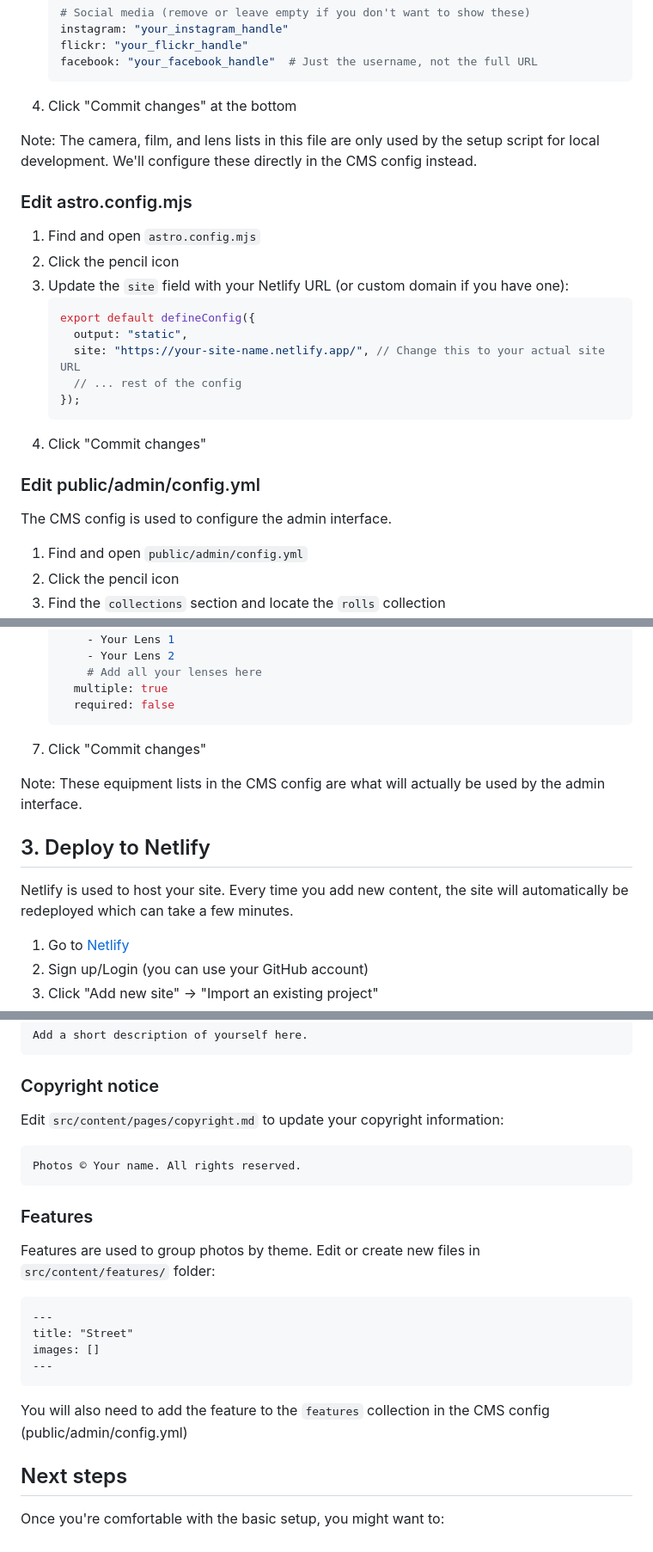
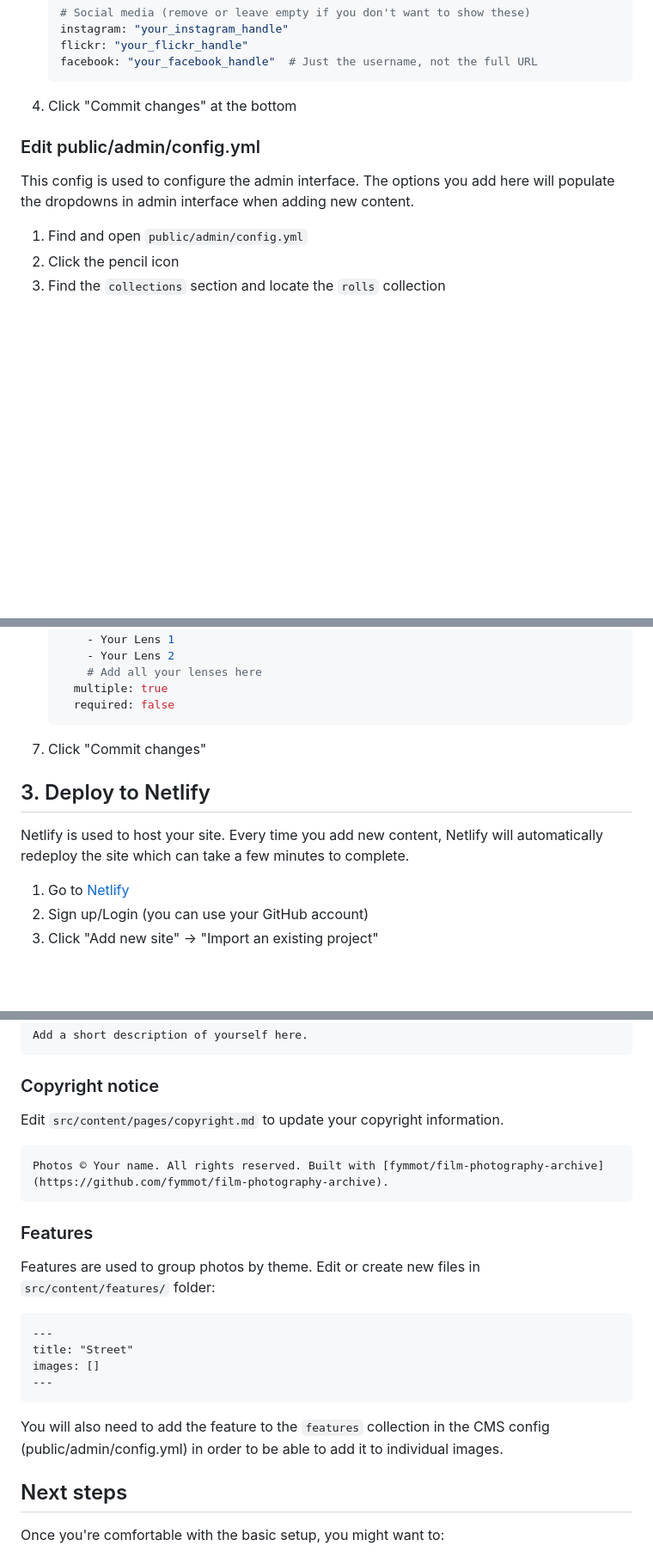
Before and after one commit to fymmot/film-photography-archive, a Markdown page: SETUP_SIMPLE.md, 3 parts joined by grey strips. Shown at 86% size. Rendered like a GitHub page; blank space fills up the shorter version.

Commit message:
Small text updates

````diff
--- a/SETUP_SIMPLE.md
+++ b/SETUP_SIMPLE.md
@@ -44,23 +44,9 @@ You'll need to edit a few files directly on GitHub:
    ```
 4. Click "Commit changes" at the bottom
 
-Note: The camera, film, and lens lists in this file are only used by the setup script for local development. We'll configure these directly in the CMS config instead.
-
-### Edit astro.config.mjs
-1. Find and open `astro.config.mjs`
-2. Click the pencil icon
-3. Update the `site` field with your Netlify URL (or custom domain if you have one):
-   ```js
-   export default defineConfig({
-     output: "static",
-     site: "https://your-site-name.netlify.app/", // Change this to your actual site URL
-     // ... rest of the config
-   });
-   ```
-4. Click "Commit changes"
 
 ### Edit public/admin/config.yml
-The CMS config is used to configure the admin interface.
+This config is used to configure the admin interface. The options you add here will populate the dropdowns in admin interface when adding new content.
 
 1. Find and open `public/admin/config.yml`
 2. Click the pencil icon
@@ -101,10 +87,8 @@ The CMS config is used to configure the admin interface.
    ```
 7. Click "Commit changes"
 
-Note: These equipment lists in the CMS config are what will actually be used by the admin interface.
-
 ## 3. Deploy to Netlify
-Netlify is used to host your site. Every time you add new content, the site will automatically be redeployed which can take a few minutes.
+Netlify is used to host your site. Every time you add new content, Netlify will automatically redeploy the site which can take a few minutes to complete.
 
 1. Go to [Netlify](https://www.netlify.com/)
 2. Sign up/Login (you can use your GitHub account)
@@ -182,9 +168,9 @@ Add a short description of yourself here.
 ```
 
 ### Copyright notice
-Edit `src/content/pages/copyright.md` to update your copyright information:
+Edit `src/content/pages/copyright.md` to update your copyright information.
 ```markdown
-Photos © Your name. All rights reserved.
+Photos © Your name. All rights reserved. Built with [fymmot/film-photography-archive](https://github.com/fymmot/film-photography-archive).
 ```
 
 ### Features
@@ -196,7 +182,7 @@ images: []
 ---
 ```
 
-You will also need to add the feature to the `features` collection in the CMS config (public/admin/config.yml)
+You will also need to add the feature to the `features` collection in the CMS config (public/admin/config.yml) in order to be able to add it to individual images.
 
 ## Next steps
 
````
Also changed, not shown: other parts of SETUP_SIMPLE.md (+3 -1 lines).
